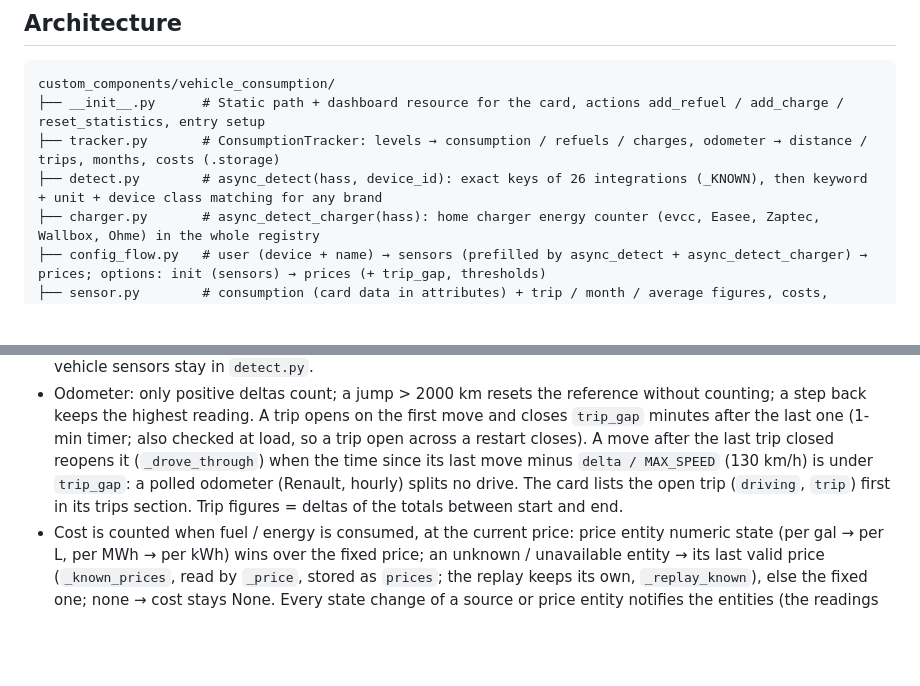
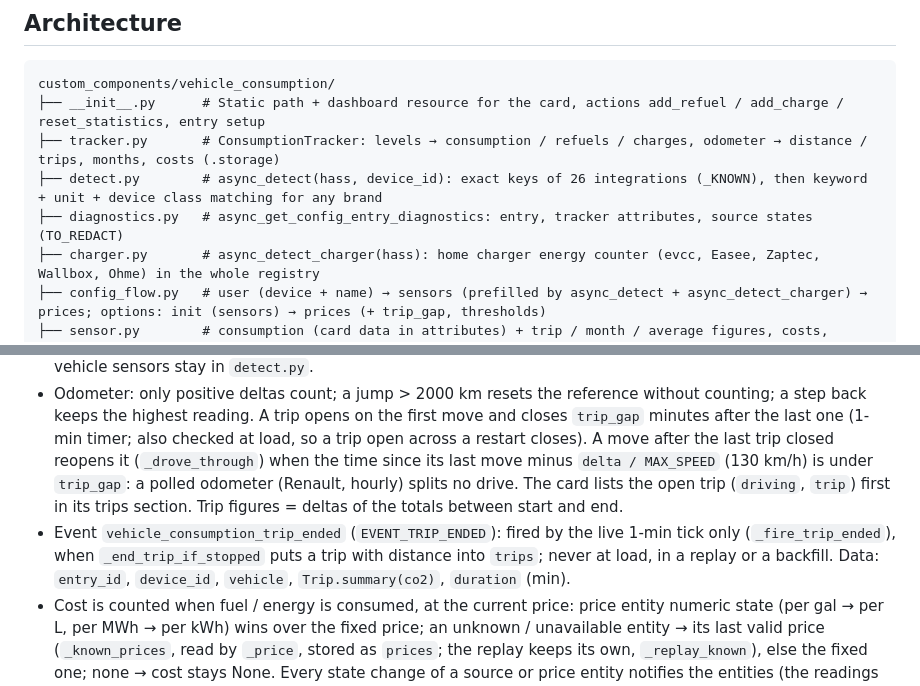
Before and after one commit to juju35/ha-vehicle-consumption, a Markdown page: custom_components/vehicle_consumption/AGENT.md, 2 parts joined by grey strips. GitHub-like rendering; blank space fills up the shorter version.

```diff
--- a/custom_components/vehicle_consumption/AGENT.md
+++ b/custom_components/vehicle_consumption/AGENT.md
@@ -10,6 +10,7 @@ custom_components/vehicle_consumption/
 ├── __init__.py      # Static path + dashboard resource for the card, actions add_refuel / add_charge / reset_statistics, entry setup
 ├── tracker.py       # ConsumptionTracker: levels → consumption / refuels / charges, odometer → distance / trips, months, costs (.storage)
 ├── detect.py        # async_detect(hass, device_id): exact keys of 26 integrations (_KNOWN), then keyword + unit + device class matching for any brand
+├── diagnostics.py   # async_get_config_entry_diagnostics: entry, tracker attributes, source states (TO_REDACT)
 ├── charger.py       # async_detect_charger(hass): home charger energy counter (evcc, Easee, Zaptec, Wallbox, Ohme) in the whole registry
 ├── config_flow.py   # user (device + name) → sensors (prefilled by async_detect + async_detect_charger) → prices; options: init (sensors) → prices (+ trip_gap, thresholds)
 ├── sensor.py        # consumption (card data in attributes) + trip / month / average figures, costs, last_refuel / last_charge
@@ -25,6 +26,7 @@ custom_components/vehicle_consumption/
 - Levels: a drop is consumption (`ref - new`, new ref); a rise ≥ threshold is a refuel / charge (new ref); a smaller rise is noise (ref unchanged, nothing counted twice). Rises with nothing consumed in between, within 12 h, are merged into one event (charging reported step by step). `unknown` / `unavailable` / non-numeric states are ignored.
 - Home charger (`charger_energy`, optional, only with a battery sensor: config-flow error `charger_needs_battery`, ignored by the tracker otherwise): a session is the counter going up until it has not moved for `CHARGER_SESSION_GAP` (30 min, closed by the 1-min tick and at load); amount = counter delta (Wh → kWh; a counter going down is a session counter back to 0, counted from 0; a step > `MAX_CHARGER_STEP` is ignored), cost = amount × current electricity price; recorded in `charges` with `source: "charger"` (and `start`) once ≥ the charge threshold, updated in place while the session goes on. A battery rise whose span (previous battery reading → rise, ± `CHARGER_OVERLAP` 10 min) saw the counter move is not recorded (and `auto` rises recorded just before the session started are dropped): no double counting. Rises while the charger is idle stay `auto` (charged away). Consumption still comes from the battery drops. Store keys `charger` and `<kind>.seen`, missing in older stores → defaults. Charger sensors and keys are listed in `charger.py` (`CHARGER_SENSORS`, with their source files); vehicle sensors stay in `detect.py`.
 - Odometer: only positive deltas count; a jump > 2000 km resets the reference without counting; a step back keeps the highest reading. A trip opens on the first move and closes `trip_gap` minutes after the last one (1-min timer; also checked at load, so a trip open across a restart closes). A move after the last trip closed reopens it (`_drove_through`) when the time since its last move minus `delta / MAX_SPEED` (130 km/h) is under `trip_gap`: a polled odometer (Renault, hourly) splits no drive. The card lists the open trip (`driving`, `trip`) first in its trips section. Trip figures = deltas of the totals between start and end.
+- Event `vehicle_consumption_trip_ended` (`EVENT_TRIP_ENDED`): fired by the live 1-min tick only (`_fire_trip_ended`), when `_end_trip_if_stopped` puts a trip with distance into `trips`; never at load, in a replay or a backfill. Data: `entry_id`, `device_id`, `vehicle`, `Trip.summary(co2)`, `duration` (min).
 - Cost is counted when fuel / energy is consumed, at the current price: price entity numeric state (per gal → per L, per MWh → per kWh) wins over the fixed price; an unknown / unavailable entity → its last valid price (`_known_prices`, read by `_price`, stored as `prices`; the replay keeps its own, `_replay_known`), else the fixed one; none → cost stays None. Every state change of a source or price entity notifies the entities (the readings shown follow), stored only when something was counted.
 - CO₂: `tracker.co2` = (kg/L from `FUEL_CO2[fuel_type]`, kg/kWh = `co2_electricity` g/kWh / 1000); `Totals.summary(co2)` adds `co2` (kg) and `co2_per_km` (g/km, None under 5 km). Computed from the totals at read time (never stored): a factor change applies to the whole history.
 - Consumption figures and cost per km are None under 5 km. Rounding: distance 1, L/kWh 2, consumption 1, cost 2, cost_per_km 3 decimals.
```
Also changed, not shown: CHANGELOG.md (+6 -0 lines), README.md (+39 -0 lines), screenshots/chart.gif, 8 other files.
